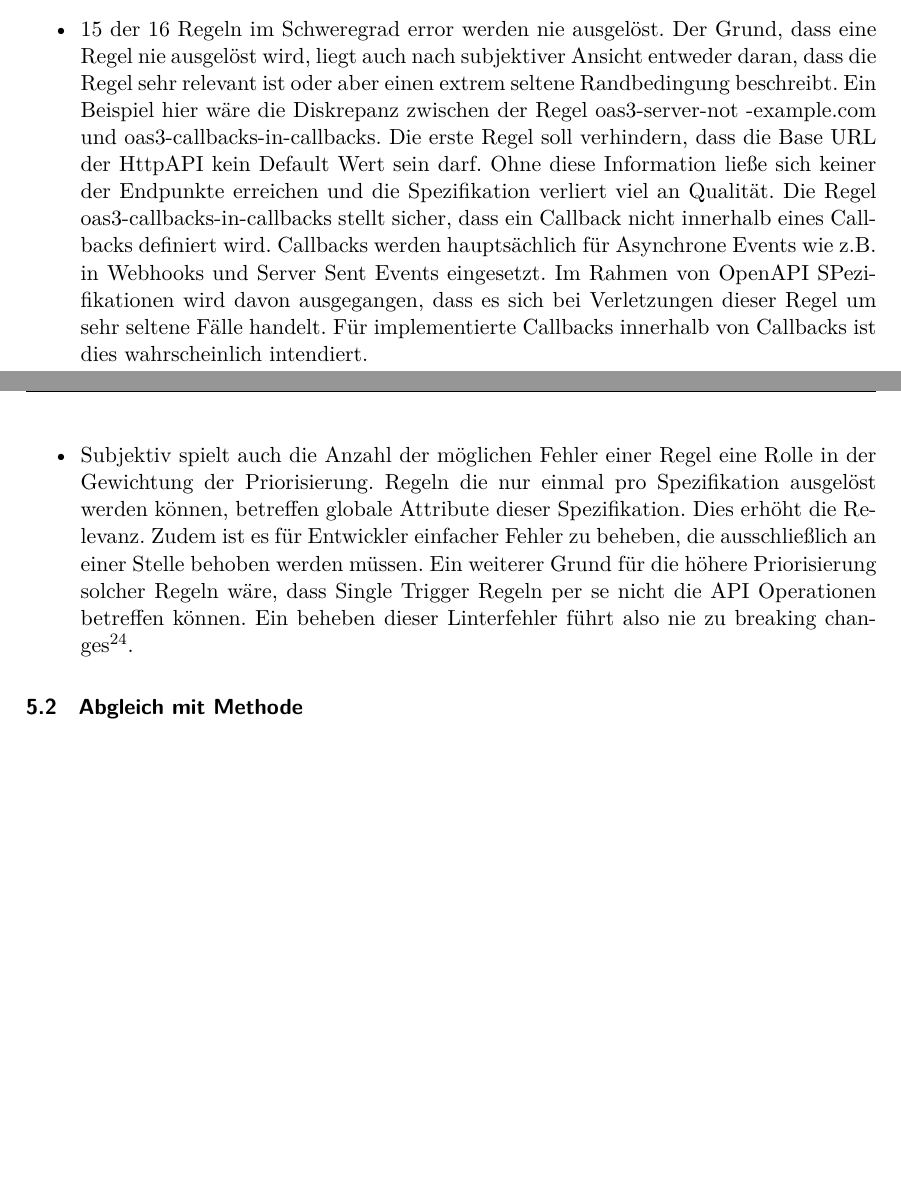
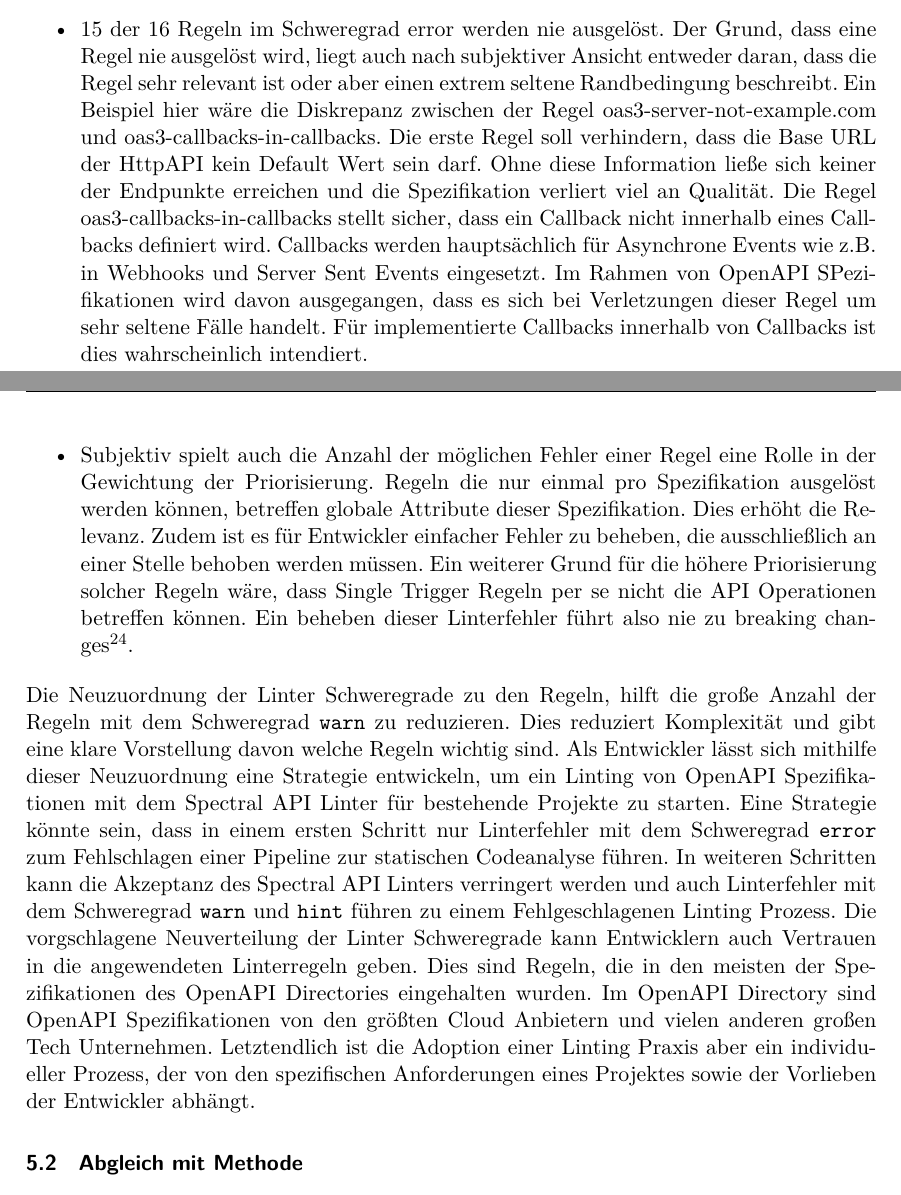
Before and after one commit to paulbrenker/thesis, a LaTeX thesis (tex/thesis/main.tex, which reads tex/thesis/chapters/evaluation.tex): two parts of pages 38 and 39 of 45, joined at a grey line, cut so that both start at the same text, the shorter picture padded with empty space. Compiled offline with XeLaTeX.

Commit message:
why is this an important analysis

```diff
--- a/tex/thesis/chapters/evaluation.tex
+++ b/tex/thesis/chapters/evaluation.tex
@@ -14,9 +14,11 @@ Die Priorisierungsmaße verwenden beide ausschließlich die Wahrheitswerte hat e
 Es lassen sich dennoch subjektive Unterschiede der Relevanz innerhalb der Regeln eines Schweregrads feststellen, die nicht durch eine Datengetriebene Analyse gefunden werden können. Hierzu ist die Einschätzung der Nutzer eines Lintertools nicht ersetzbar. Einige Beispiele für solche Differenzen sind:
 \begin{itemize}
   \item no-eval-tag-in-markdown und no-script-tag-in-markdown sollen beide verhindern, das ausführbarer Code in Markdown Feldern der OpenAPI Spezifikation eingefügt ist. Trotzdem werden die Regeln unterschiedlichen Schweregraden zugeordnet. Die subjektive Logik wäre hier, dass semantisch ähnliche Regeln auch dem gleichen Schweregrad zugeordnet werden.
-  \item 15 der 16 Regeln im Schweregrad error werden nie ausgelöst. Der Grund, dass eine Regel nie ausgelöst wird, liegt auch nach subjektiver Ansicht entweder daran, dass die Regel sehr relevant ist oder aber einen extrem seltene Randbedingung beschreibt. Ein Beispiel hier wäre die Diskrepanz zwischen der Regel oas3-server-not -example.com und oas3-callbacks-in-callbacks. Die erste Regel soll verhindern, dass die Base URL der HttpAPI kein Default Wert sein darf. Ohne diese Information ließe sich keiner der Endpunkte erreichen und die Spezifikation verliert viel an Qualität. Die Regel oas3-callbacks-in-callbacks stellt sicher, dass ein Callback nicht innerhalb eines Callbacks definiert wird. Callbacks werden hauptsächlich für Asynchrone Events wie z.B. in Webhooks und Server Sent Events eingesetzt. Im Rahmen von OpenAPI SPezifikationen wird davon ausgegangen, dass es sich bei Verletzungen dieser Regel um sehr seltene Fälle handelt. Für implementierte Callbacks innerhalb von Callbacks ist dies wahrscheinlich intendiert.
+  \item 15 der 16 Regeln im Schweregrad error werden nie ausgelöst. Der Grund, dass eine Regel nie ausgelöst wird, liegt auch nach subjektiver Ansicht entweder daran, dass die Regel sehr relevant ist oder aber einen extrem seltene Randbedingung beschreibt. Ein Beispiel hier wäre die Diskrepanz zwischen der Regel oas3-server-not-example.com und oas3-callbacks-in-callbacks. Die erste Regel soll verhindern, dass die Base URL der HttpAPI kein Default Wert sein darf. Ohne diese Information ließe sich keiner der Endpunkte erreichen und die Spezifikation verliert viel an Qualität. Die Regel oas3-callbacks-in-callbacks stellt sicher, dass ein Callback nicht innerhalb eines Callbacks definiert wird. Callbacks werden hauptsächlich für Asynchrone Events wie z.B. in Webhooks und Server Sent Events eingesetzt. Im Rahmen von OpenAPI SPezifikationen wird davon ausgegangen, dass es sich bei Verletzungen dieser Regel um sehr seltene Fälle handelt. Für implementierte Callbacks innerhalb von Callbacks ist dies wahrscheinlich intendiert.
   \item Subjektiv spielt auch die Anzahl der möglichen Fehler einer Regel eine Rolle in der Gewichtung der Priorisierung. Regeln die nur einmal pro Spezifikation ausgelöst werden können, betreffen globale Attribute dieser Spezifikation. Dies erhöht die Relevanz. Zudem ist es für Entwickler einfacher Fehler zu beheben, die ausschließlich an einer Stelle behoben werden müssen. Ein weiterer Grund für die höhere Priorisierung solcher Regeln wäre, dass Single Trigger Regeln per se nicht die API Operationen betreffen können. Ein beheben dieser Linterfehler führt also nie zu breaking changes\footnote{Unter breaking changes werden Änderungen an der Schnittstellenspezifikation, die mit früheren Versionen der Spezifikation nicht kompatibel sind bezeichnet.}.
 \end{itemize}
+
+Die Neuzuordnung der Linter Schweregrade zu den Regeln, hilft die große Anzahl der Regeln mit dem Schweregrad \texttt{warn} zu reduzieren. Dies reduziert Komplexität und gibt eine klare Vorstellung davon welche Regeln wichtig sind. Als Entwickler lässt sich mithilfe dieser Neuzuordnung eine Strategie entwickeln, um ein Linting von OpenAPI Spezifikationen mit dem Spectral API Linter für bestehende Projekte zu starten. Eine Strategie könnte sein, dass in einem ersten Schritt nur Linterfehler mit dem Schweregrad \texttt{error} zum Fehlschlagen einer Pipeline zur statischen Codeanalyse führen. In weiteren Schritten kann die Akzeptanz des Spectral API Linters verringert werden und auch Linterfehler mit dem Schweregrad \texttt{warn} und \texttt {hint} führen zu einem Fehlgeschlagenen Linting Prozess. Die vorgschlagene Neuverteilung der Linter Schweregrade kann Entwicklern auch Vertrauen in die angewendeten Linterregeln geben. Dies sind Regeln, die in den meisten der Spezifikationen des OpenAPI Directories eingehalten wurden. Im OpenAPI Directory sind OpenAPI Spezifikationen von den größten Cloud Anbietern und vielen anderen großen Tech Unternehmen. Letztendlich ist die Adoption einer Linting Praxis aber ein individueller Prozess, der von den spezifischen Anforderungen eines Projektes sowie der Vorlieben der Entwickler abhängt.
 
 \subsection{Abgleich mit Methode}
 
```
